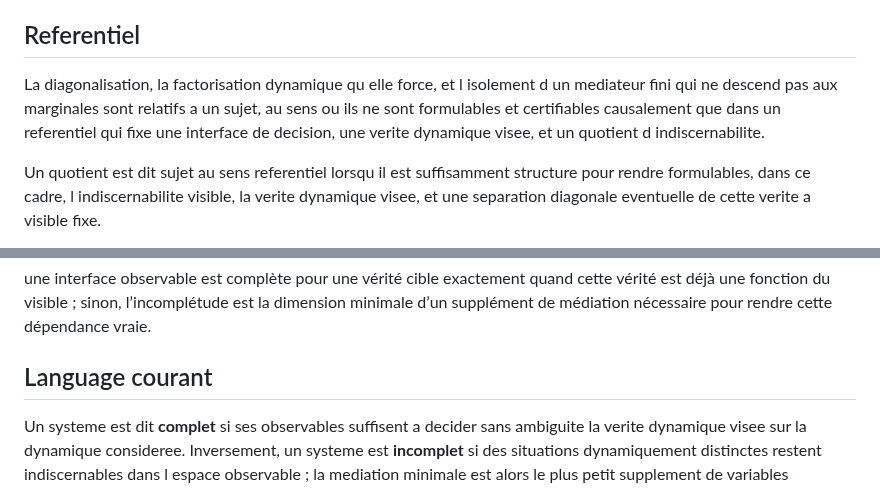
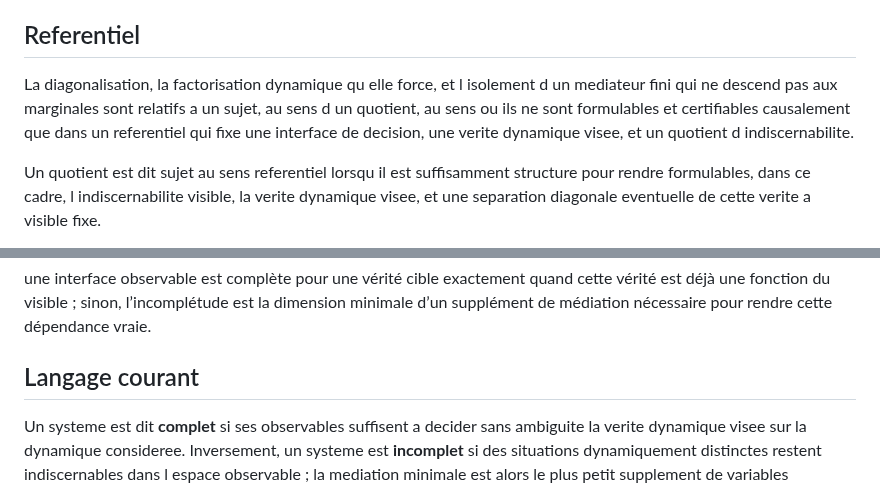
Before and after one commit to JohnDoe-collab-stack/forU2read, a Markdown page: PRIVATE_NOTE/definition_courante.md, 2 parts joined by grey strips. Rendered like a GitHub page.

```diff
--- a/PRIVATE_NOTE/definition_courante.md
+++ b/PRIVATE_NOTE/definition_courante.md
@@ -8,7 +8,7 @@ Une interface est dite complete lorsqu elle ferme deja, sans mediation non trivi
 
 ## Referentiel
 
-La diagonalisation, la factorisation dynamique qu elle force, et l isolement d un mediateur fini qui ne descend pas aux marginales sont relatifs a un sujet, au sens ou ils ne sont formulables et certifiables causalement que dans un referentiel qui fixe une interface de decision, une verite dynamique visee, et un quotient d indiscernabilite.
+La diagonalisation, la factorisation dynamique qu elle force, et l isolement d un mediateur fini qui ne descend pas aux marginales sont relatifs a un sujet, au sens d un quotient, au sens ou ils ne sont formulables et certifiables causalement que dans un referentiel qui fixe une interface de decision, une verite dynamique visee, et un quotient d indiscernabilite.
 
 Un quotient est dit sujet au sens referentiel lorsqu il est suffisamment structure pour rendre formulables, dans ce cadre, l indiscernabilite visible, la verite dynamique visee, et une separation diagonale eventuelle de cette verite a visible fixe.
 
@@ -32,7 +32,7 @@ ou bien
 
 une interface observable est complète pour une vérité cible exactement quand cette vérité est déjà une fonction du visible ; sinon, l’incomplétude est la dimension minimale d’un supplément de médiation nécessaire pour rendre cette dépendance vraie.
 
-## Language courant
+## Langage courant
 
 Un systeme est dit **complet** si ses observables suffisent a decider sans ambiguite la verite dynamique visee sur la dynamique consideree.
 Inversement, un systeme est **incomplet** si des situations dynamiquement distinctes restent indiscernables dans l espace observable ; la mediation minimale est alors le plus petit supplement de variables necessaire pour lever cette indiscernabilite pour la verite visee.
```
Also changed, not shown: PRIVATE_NOTE/current_definitions.md (+2 -2 lines).
